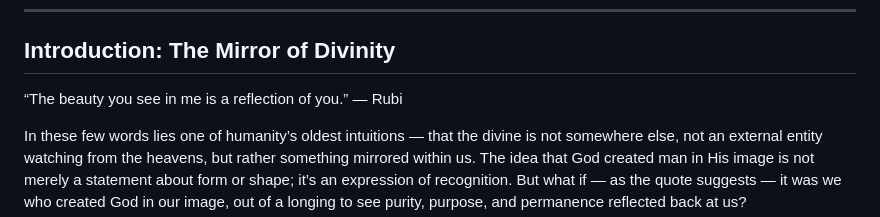
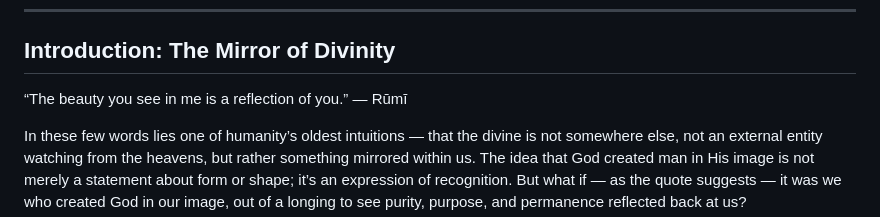
Before and after one commit to SDee001/Finding-The-Existence, a Markdown page: Blog/The_Beauty_see_in_me_is_a_Reflection_of_YOU.md, the part around the change. Drawn GitHub-style.

```diff
--- a/Blog/The_Beauty_see_in_me_is_a_Reflection_of_YOU.md
+++ b/Blog/The_Beauty_see_in_me_is_a_Reflection_of_YOU.md
@@ -8,7 +8,7 @@
 
 ## Introduction: The Mirror of Divinity
 
-“The beauty you see in me is a reflection of you.” — Rubi
+“The beauty you see in me is a reflection of you.” — Rūmī
 
 In these few words lies one of humanity’s oldest intuitions — that the divine is not somewhere else, not an external entity watching from the heavens, but rather something mirrored within us.
 The idea that God created man in His image is not merely a statement about form or shape; it’s an expression of recognition.
```
